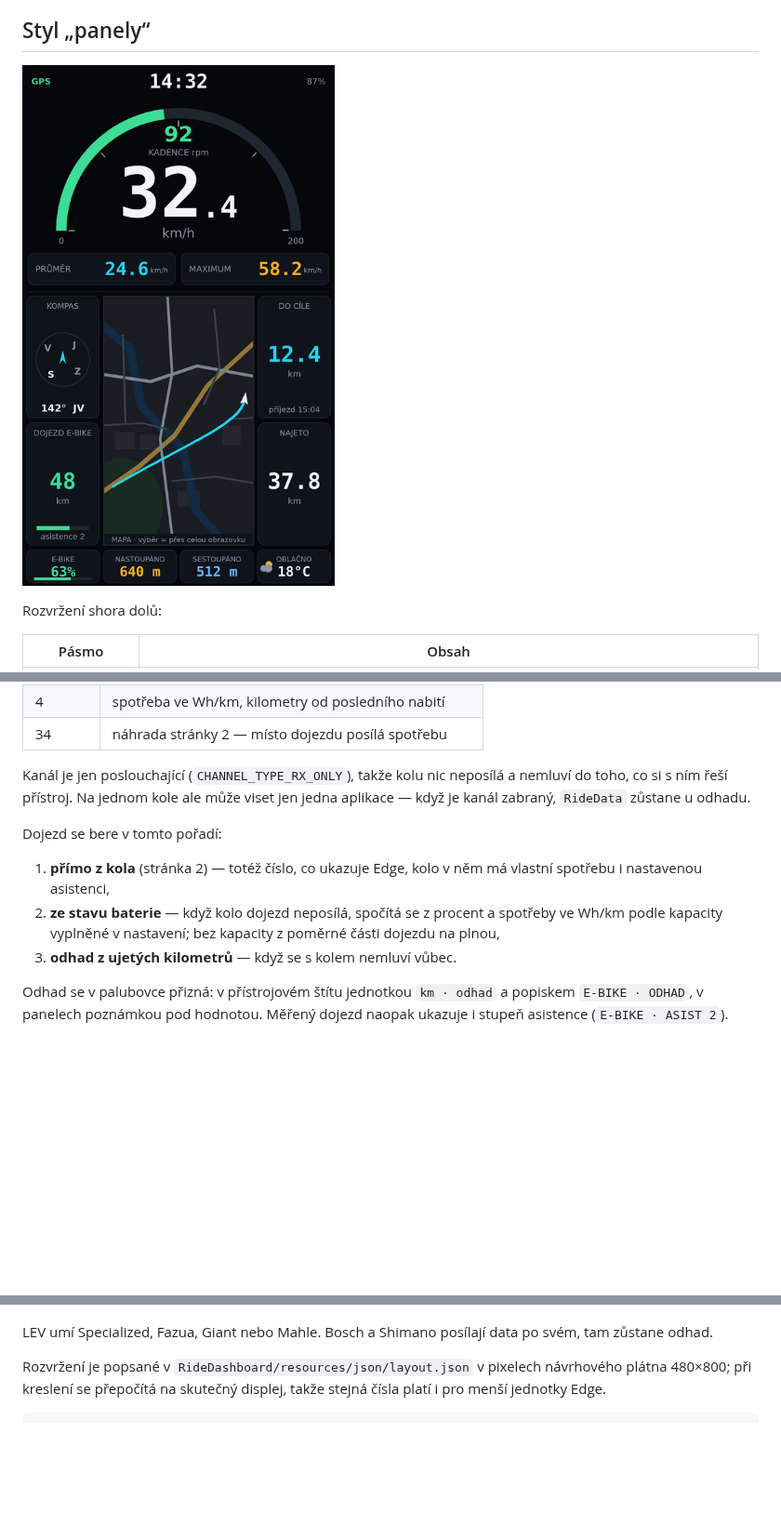
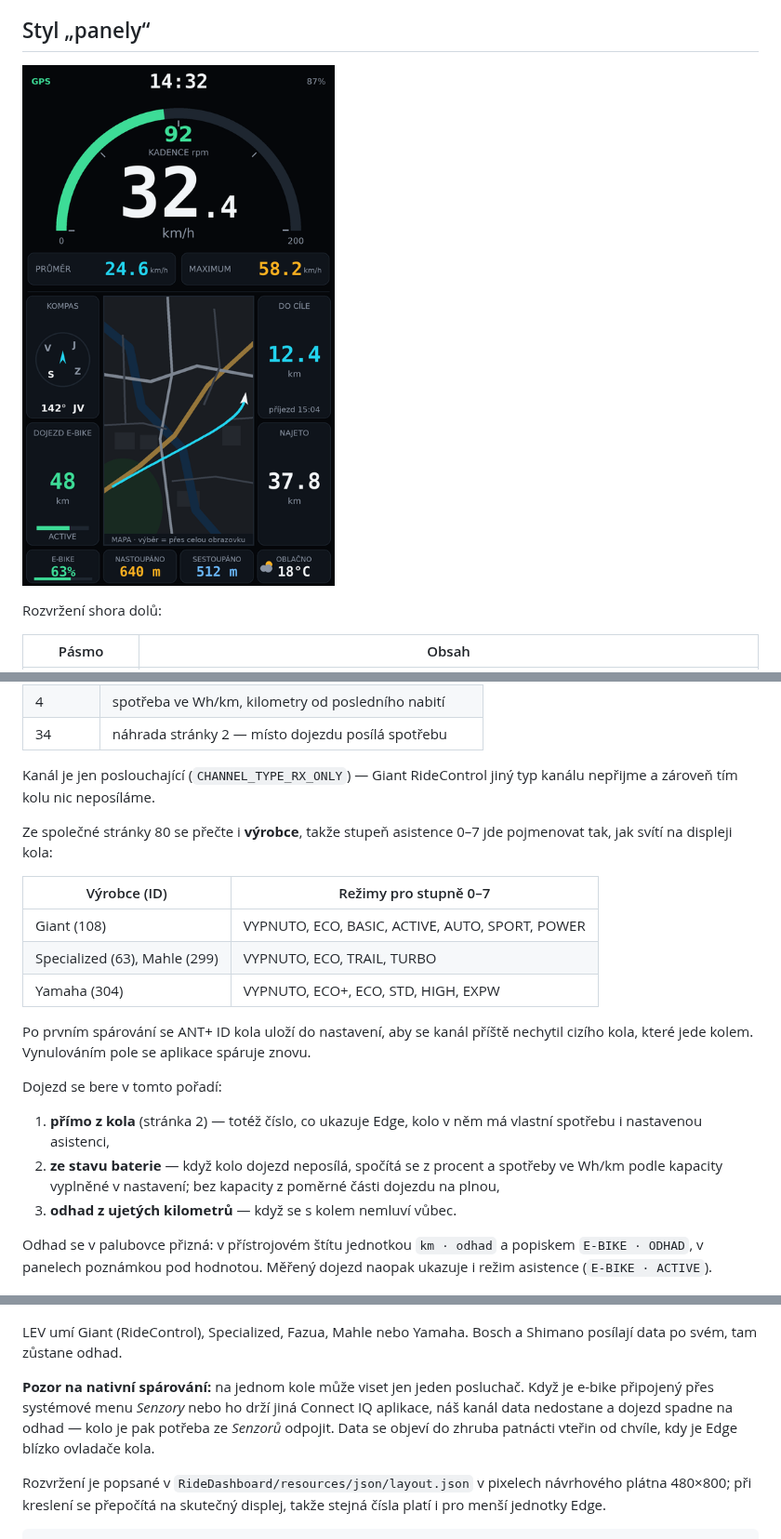
Before and after one commit to mirapavlicek/dreams, a Markdown page: garmin/README.md, 3 parts joined by grey strips. Shown at 93% size. Rendered like a GitHub page; pictures changed too: garmin/docs/preview/ride-edge1050-map.png; blank space fills up the shorter version.

Commit message:
Rozpoznat výrobce kola a pojmenovat režimy asistence
Ze společné stránky 80 profilu LEV se přečte výrobce, takže stupeň 0-7 jde
ukázat jménem, které svítí na kole - Giant má ECO, BASIC, ACTIVE, AUTO,
SPORT a POWER. Po spárování se ANT+ ID kola uloží do nastavení, aby se kanál
příště nechytil cizího kola.

Co-authored-by: Mira Pavlicek <mirapavlicek@users.noreply.github.com>

```diff
--- a/garmin/README.md
+++ b/garmin/README.md
@@ -90,9 +90,21 @@ type 20 (frekvence 57, perioda 8192 = 4 Hz) a datové stránky si rozebere sám.
 | 4 | spotřeba ve Wh/km, kilometry od posledního nabití |
 | 34 | náhrada stránky 2 — místo dojezdu posílá spotřebu |
 
-Kanál je jen poslouchající (`CHANNEL_TYPE_RX_ONLY`), takže kolu nic neposílá
-a nemluví do toho, co si s ním řeší přístroj. Na jednom kole ale může viset jen
-jedna aplikace — když je kanál zabraný, `RideData` zůstane u odhadu.
+Kanál je jen poslouchající (`CHANNEL_TYPE_RX_ONLY`) — Giant RideControl jiný typ
+kanálu nepřijme a zároveň tím kolu nic neposíláme.
+
+Ze společné stránky 80 se přečte i **výrobce**, takže stupeň asistence 0–7 jde
+pojmenovat tak, jak svítí na displeji kola:
+
+| Výrobce (ID) | Režimy pro stupně 0–7 |
+|---|---|
+| Giant (108) | VYPNUTO, ECO, BASIC, ACTIVE, AUTO, SPORT, POWER |
+| Specialized (63), Mahle (299) | VYPNUTO, ECO, TRAIL, TURBO |
+| Yamaha (304) | VYPNUTO, ECO+, ECO, STD, HIGH, EXPW |
+
+Po prvním spárování se ANT+ ID kola uloží do nastavení, aby se kanál příště
+nechytil cizího kola, které jede kolem. Vynulováním pole se aplikace spáruje
+znovu.
 
 Dojezd se bere v tomto pořadí:
 
@@ -105,12 +117,18 @@ Dojezd se bere v tomto pořadí:
 
 Odhad se v palubovce přizná: v přístrojovém štítu jednotkou `km · odhad`
 a popiskem `E-BIKE · ODHAD`, v panelech poznámkou pod hodnotou. Měřený dojezd
-naopak ukazuje i stupeň asistence (`E-BIKE · ASIST 2`).
+naopak ukazuje i režim asistence (`E-BIKE · ACTIVE`).
 
 ![Dojezd jako odhad, když kolo LEV neumí](docs/preview/ride-cockpit-estimate.png)
 
-LEV umí Specialized, Fazua, Giant nebo Mahle. Bosch a Shimano posílají data
-po svém, tam zůstane odhad.
+LEV umí Giant (RideControl), Specialized, Fazua, Mahle nebo Yamaha. Bosch
+a Shimano posílají data po svém, tam zůstane odhad.
+
+**Pozor na nativní spárování:** na jednom kole může viset jen jeden posluchač.
+Když je e-bike připojený přes systémové menu *Senzory* nebo ho drží jiná
+Connect IQ aplikace, náš kanál data nedostane a dojezd spadne na odhad — kolo
+je pak potřeba ze *Senzorů* odpojit. Data se objeví do zhruba patnácti vteřin
+od chvíle, kdy je Edge blízko ovladače kola.
 
 Rozvržení je popsané v `RideDashboard/resources/json/layout.json` v pixelech
 návrhového plátna 480×800; při kreslení se přepočítá na skutečný displej, takže
```
Also changed, not shown: garmin/docs/preview/ride-cockpit-breadcrumb.png, garmin/docs/preview/ride-cockpit.png, garmin/docs/preview/ride-edge1050.png, 4 other files.
